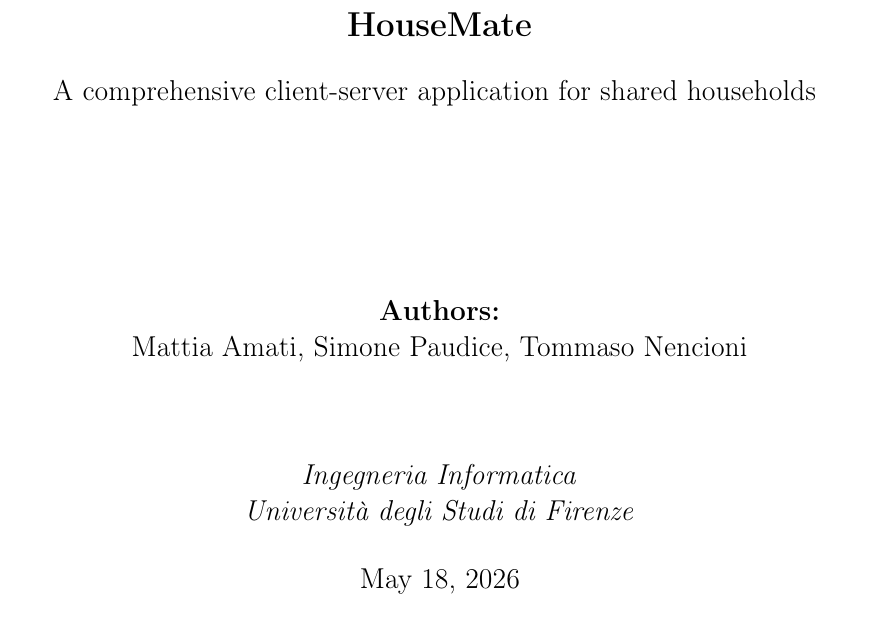
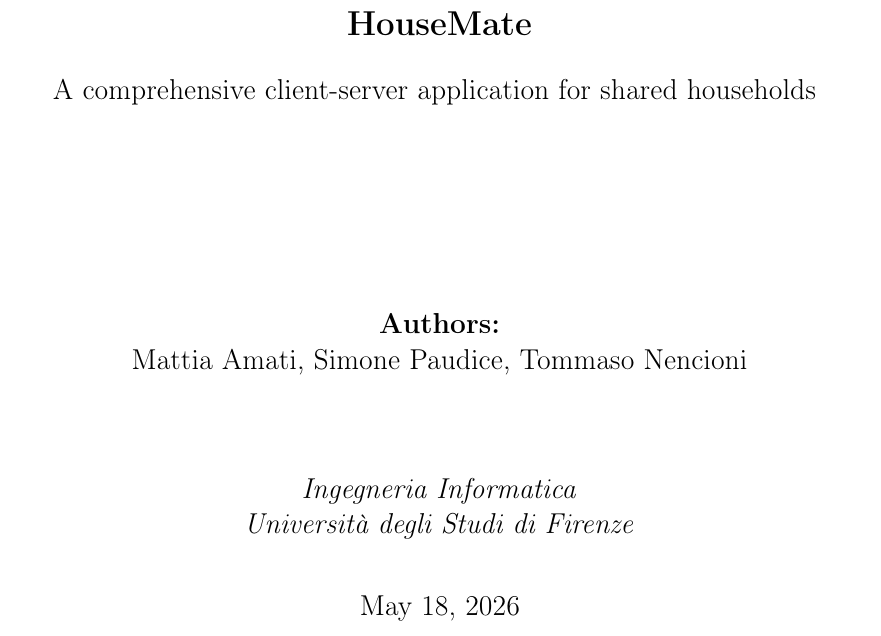
Before and after one commit to NencioniTommaso/HouseMate, a LaTeX thesis (report/main.tex): part of page 1 of 87 before the commit and part of page 1 of 89 after it, cut so that both start at the same text. Compiled offline with pdfLaTeX.

Commit message:
main: packages

```diff
--- a/report/main.tex
+++ b/report/main.tex
@@ -19,8 +19,9 @@
 \usepackage{incgraph}
 \usepackage{enumitem}
 \usepackage{tikz}
+\usepackage{parskip}
 % \usepackage{biblatex} % Optional, if you want bibliography
-\usetikzlibrary{er, positioning, calc, shadows}
+\usetikzlibrary{er, positioning, calc, shadows, fit, shapes.multipart, arrows.meta, backgrounds}
 
 \titleformat{\chapter}[hang]{\normalfont\huge\bfseries}{\thechapter.}{10pt}{\Huge}
 \titlespacing*{\chapter}{0pt}{-35pt}{10pt}
```
